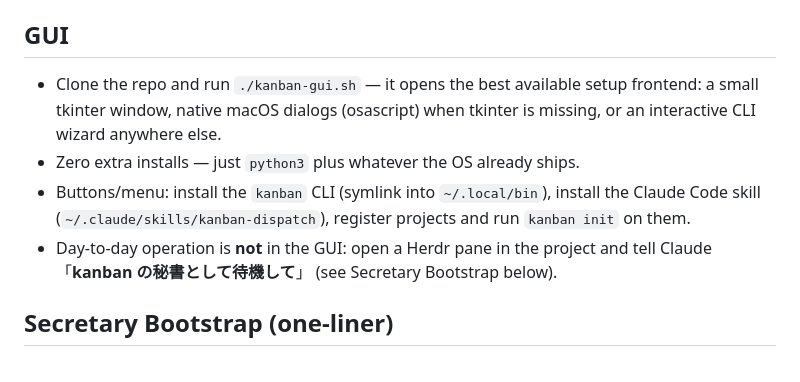
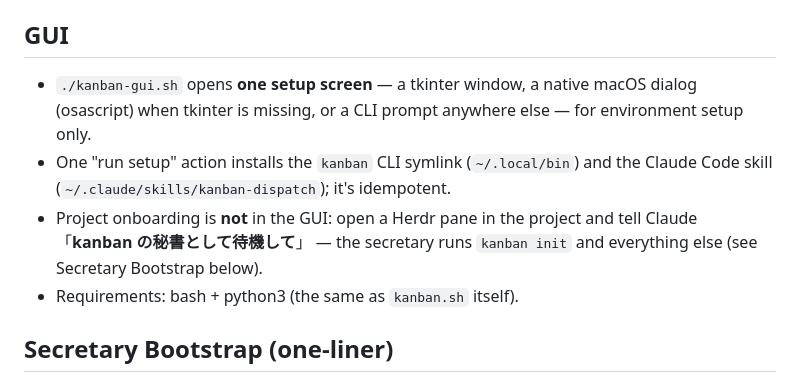
Before and after one commit to TsukumiStudio/MornKanban, a Markdown page: README.md, the part around the change. GitHub-like rendering.

Commit message:
kanban: README: GUI 節を環境構築専用の記述に更新 (attempt 1)

```diff
--- a/README.md
+++ b/README.md
@@ -10,10 +10,10 @@ File-based kanban dispatch for agent workers. Keep the dialogue agent free: turn
 
 ## GUI
 
-- Clone the repo and run `./kanban-gui.sh` — it opens the best available setup frontend: a small tkinter window, native macOS dialogs (osascript) when tkinter is missing, or an interactive CLI wizard anywhere else.
-- Zero extra installs — just `python3` plus whatever the OS already ships.
-- Buttons/menu: install the `kanban` CLI (symlink into `~/.local/bin`), install the Claude Code skill (`~/.claude/skills/kanban-dispatch`), register projects and run `kanban init` on them.
-- Day-to-day operation is **not** in the GUI: open a Herdr pane in the project and tell Claude 「**kanban の秘書として待機して**」 (see Secretary Bootstrap below).
+- `./kanban-gui.sh` opens **one setup screen** — a tkinter window, a native macOS dialog (osascript) when tkinter is missing, or a CLI prompt anywhere else — for environment setup only.
+- One "run setup" action installs the `kanban` CLI symlink (`~/.local/bin`) and the Claude Code skill (`~/.claude/skills/kanban-dispatch`); it's idempotent.
+- Project onboarding is **not** in the GUI: open a Herdr pane in the project and tell Claude 「**kanban の秘書として待機して**」 — the secretary runs `kanban init` and everything else (see Secretary Bootstrap below).
+- Requirements: bash + python3 (the same as `kanban.sh` itself).
 
 ## Secretary Bootstrap (one-liner)
 
```
